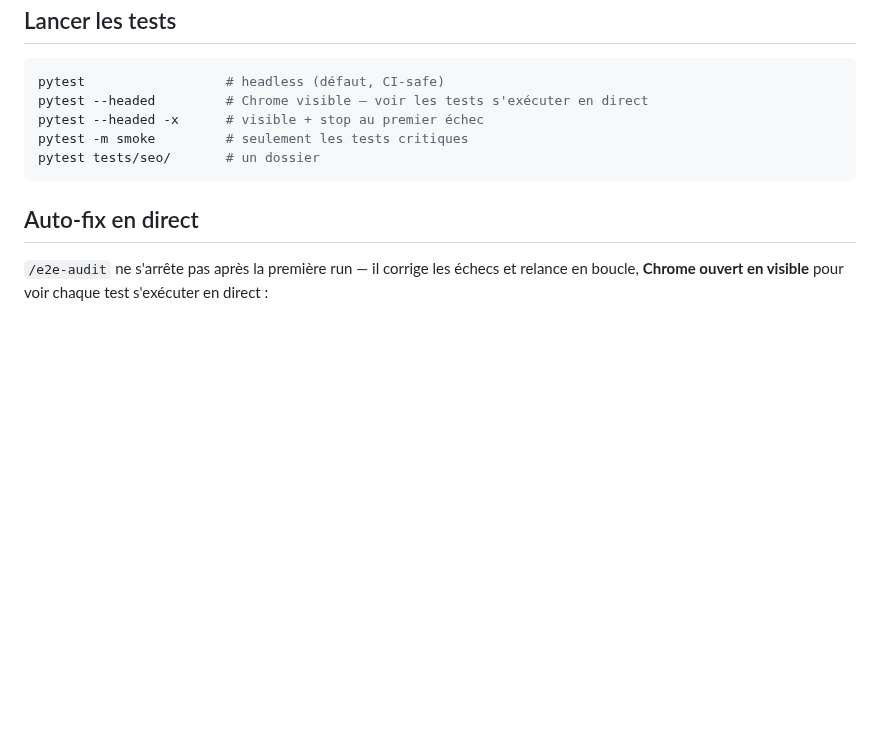
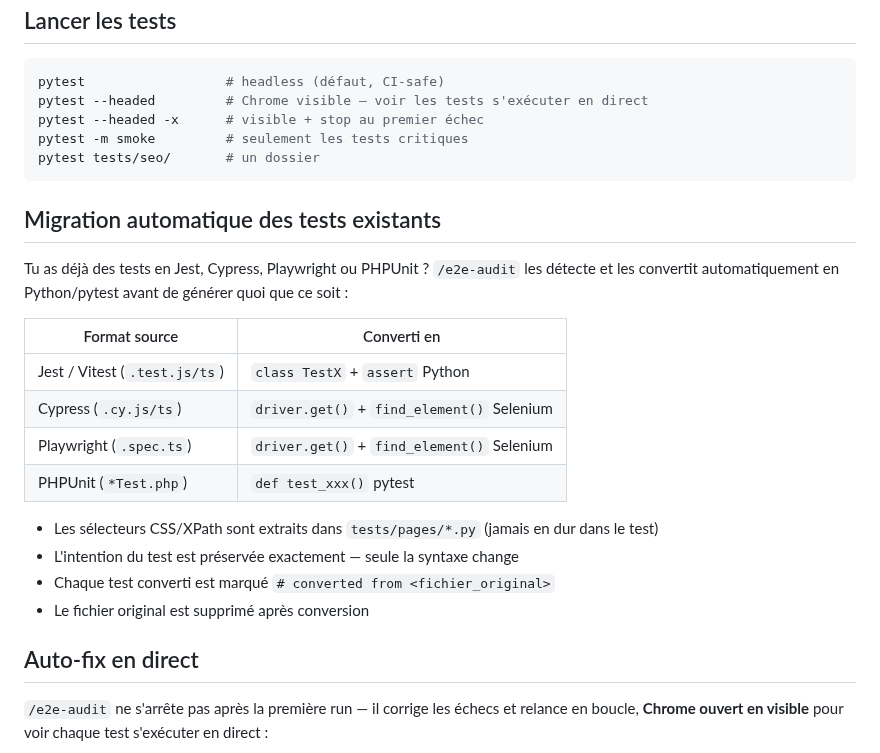
Before and after one commit to Aronbfrt/test-end-to-end, a Markdown page: README.md, the part around the change. Drawn GitHub-style; blank space fills up the shorter version.

````diff
--- a/README.md
+++ b/README.md
@@ -63,6 +63,22 @@ pytest -m smoke         # seulement les tests critiques
 pytest tests/seo/       # un dossier
 ```
 
+## Migration automatique des tests existants
+
+Tu as déjà des tests en Jest, Cypress, Playwright ou PHPUnit ? `/e2e-audit` les détecte et les convertit automatiquement en Python/pytest avant de générer quoi que ce soit :
+
+| Format source | Converti en |
+|---|---|
+| Jest / Vitest (`.test.js/ts`) | `class TestX` + `assert` Python |
+| Cypress (`.cy.js/ts`) | `driver.get()` + `find_element()` Selenium |
+| Playwright (`.spec.ts`) | `driver.get()` + `find_element()` Selenium |
+| PHPUnit (`*Test.php`) | `def test_xxx()` pytest |
+
+- Les sélecteurs CSS/XPath sont extraits dans `tests/pages/*.py` (jamais en dur dans le test)
+- L'intention du test est préservée exactement — seule la syntaxe change
+- Chaque test converti est marqué `# converted from <fichier_original>`
+- Le fichier original est supprimé après conversion
+
 ## Auto-fix en direct
 
 `/e2e-audit` ne s'arrête pas après la première run — il corrige les échecs et relance en boucle, **Chrome ouvert en visible** pour voir chaque test s'exécuter en direct :
````
Also changed, not shown: commands/e2e-audit.md (+34 -1 lines).
